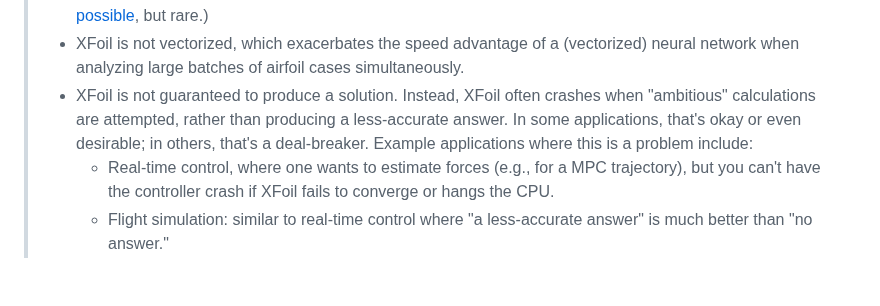
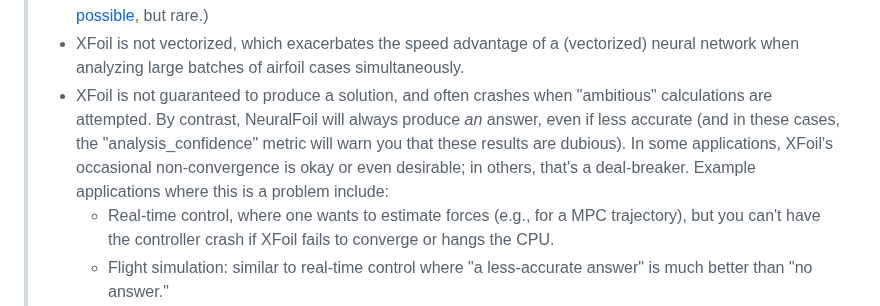
Before and after one commit to peterdsharpe/NeuralFoil, a Markdown page: README.md, the part around the change. Rendered like a GitHub page; blank space fills up the shorter version.

```diff
--- a/README.md
+++ b/README.md
@@ -222,7 +222,7 @@ Why not just use XFoil directly?
 >     - For more on this, see [Adler, Gray, and Martins, "To CFD or not to CFD?..."](http://websites.umich.edu/~mdolaboratory/pdf/Adler2022c.pdf), Figure 7.
 > - While XFoil is ~1000x faster than RANS CFD, NeuralFoil [can be another ~1000x faster to evaluate than XFoil](#performance). NeuralFoil is also much easier to interface with on a memory level than XFoil, which means you won't find yourself I/O bound from file reading/writing like you will with XFoil. ([Memory interfacing with XFoil is possible](https://github.com/DARcorporation/xfoil-python), but rare.)
 > - XFoil is not vectorized, which exacerbates the speed advantage of a (vectorized) neural network when analyzing large batches of airfoil cases simultaneously.
-> - XFoil is not guaranteed to produce a solution. Instead, XFoil often crashes when "ambitious" calculations are attempted, rather than producing a less-accurate answer. In some applications, that's okay or even desirable; in others, that's a deal-breaker. Example applications where this is a problem include:
+> - XFoil is not guaranteed to produce a solution, and often crashes when "ambitious" calculations are attempted. By contrast, NeuralFoil will always produce *an* answer, even if less accurate (and in these cases, the "analysis_confidence" metric will warn you that these results are dubious). In some applications, XFoil's occasional non-convergence is okay or even desirable; in others, that's a deal-breaker. Example applications where this is a problem include:
 >   - Real-time control, where one wants to estimate forces (e.g., for a MPC trajectory), but you can't have the controller crash if XFoil fails to converge or hangs the CPU.
 >   - Flight simulation: similar to real-time control where "a less-accurate answer" is much better than "no answer."
 >   - Design optimization, where the optimizer needs "an answer" in order to recover from a bad design point and send the search back to a reasonable design.
```
